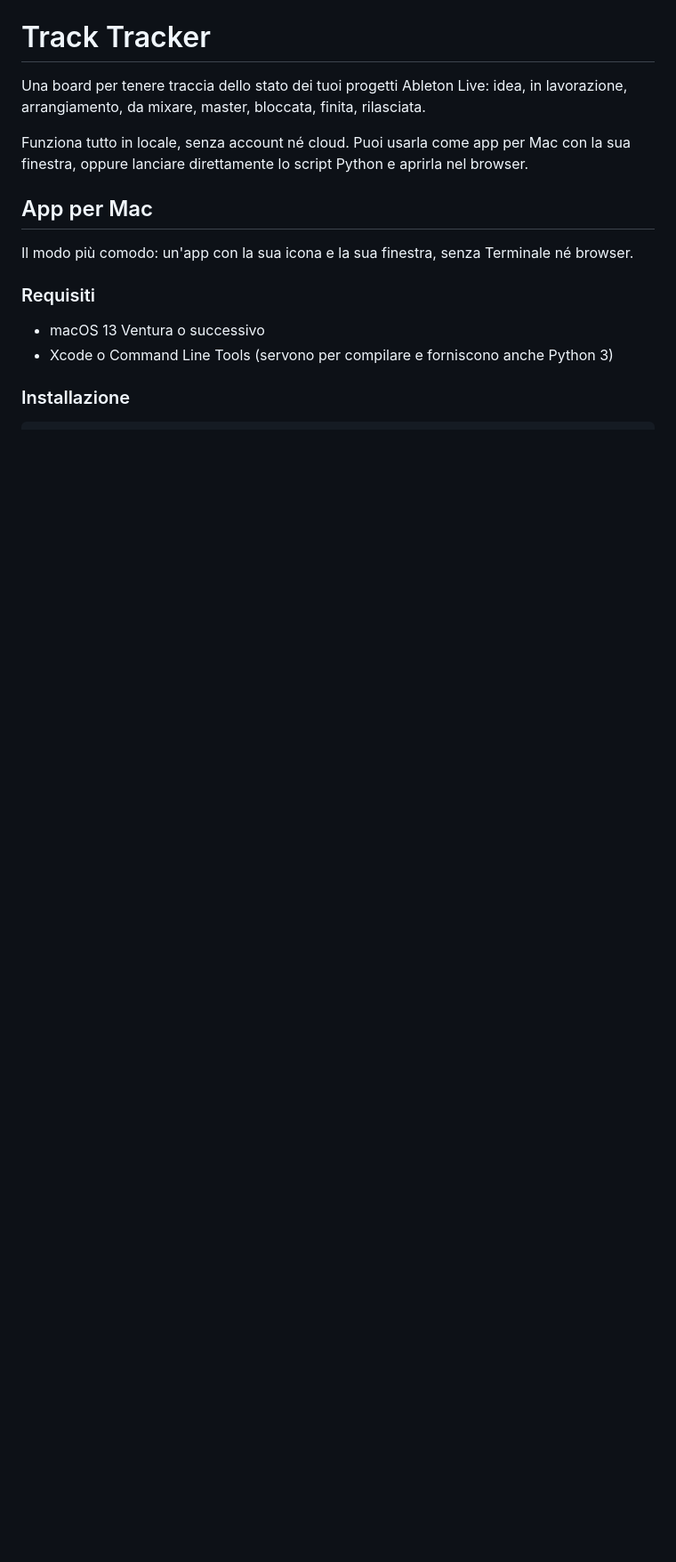
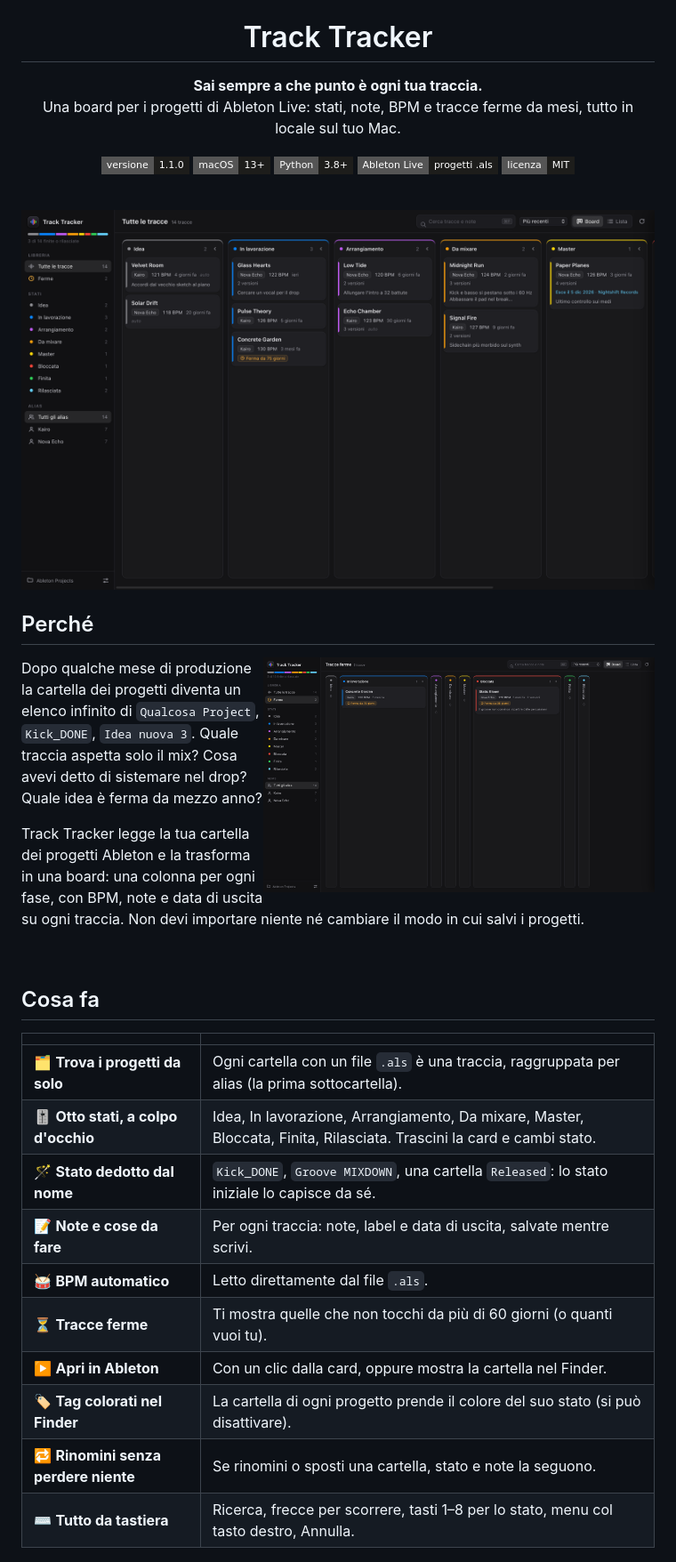
Before and after one commit to MikeLaboratory/track-tracker, a Markdown page: README.md, the part around one of its changes. Shown at 89% size. Drawn GitHub-style; pictures changed too: docs/screenshots/board.png (added), docs/screenshots/stale.png (added); badges without logos; blank space fills up the shorter version.

```diff
--- a/README.md
+++ b/README.md
@@ -1,16 +5,42 @@
 # Track Tracker
 
-Una board per tenere traccia dello stato dei tuoi progetti Ableton Live: idea, in lavorazione, arrangiamento, da mixare, master, bloccata, finita, rilasciata.
+**Sai sempre a che punto è ogni tua traccia.**<br>
+Una board per i progetti di Ableton Live: stati, note, BPM e tracce ferme da mesi, tutto in locale sul tuo Mac.
 
-Funziona tutto in locale, senza account né cloud. Puoi usarla come app per Mac con la sua finestra, oppure lanciare direttamente lo script Python e aprirla nel browser.
+![Versione](https://img.shields.io/badge/versione-1.1.0-1d1d1b?style=flat-square)
+![macOS](https://img.shields.io/badge/macOS-13%2B-1d1d1b?style=flat-square&logo=apple&logoColor=white)
+![Python](https://img.shields.io/badge/Python-3.8%2B-1d1d1b?style=flat-square&logo=python&logoColor=white)
+![Ableton Live](https://img.shields.io/badge/Ableton%20Live-progetti%20.als-1d1d1b?style=flat-square)
+![Licenza MIT](https://img.shields.io/badge/licenza-MIT-1d1d1b?style=flat-square)
 
-## App per Mac
+<br>
 
-Il modo più comodo: un'app con la sua icona e la sua finestra, senza Terminale né browser.
+<img src="docs/screenshots/board.png" alt="La board di Track Tracker: a sinistra la barra laterale con l'avanzamento, gli stati e gli alias; a destra le colonne Idea, In lavorazione, Arrangiamento e Da mixare con le card delle tracce" width="900">
 
-### Requisiti
+</div>
 
-- macOS 13 Ventura o successivo
-- Xcode o Command Line Tools (servono per compilare e forniscono anche Python 3)
+## Perché
 
-### Installazione
+<img src="docs/screenshots/stale.png" alt="Il filtro Ferme: mostra solo le tracce non toccate da più di 60 giorni" width="440" align="right">
+
+Dopo qualche mese di produzione la cartella dei progetti diventa un elenco infinito di `Qualcosa Project`, `Kick_DONE`, `Idea nuova 3`. Quale traccia aspetta solo il mix? Cosa avevi detto di sistemare nel drop? Quale idea è ferma da mezzo anno?
+
+Track Tracker legge la tua cartella dei progetti Ableton e la trasforma in una board: una colonna per ogni fase, con BPM, note e data di uscita su ogni traccia. Non devi importare niente né cambiare il modo in cui salvi i progetti.
+
+<br clear="right">
+
+## Cosa fa
+
+| | |
+|---|---|
+| 🗂️ **Trova i progetti da solo** | Ogni cartella con un file `.als` è una traccia, raggruppata per alias (la prima sottocartella). |
+| 🎚️ **Otto stati, a colpo d'occhio** | Idea, In lavorazione, Arrangiamento, Da mixare, Master, Bloccata, Finita, Rilasciata. Trascini la card e cambi stato. |
+| 🪄 **Stato dedotto dal nome** | `Kick_DONE`, `Groove MIXDOWN`, una cartella `Released`: lo stato iniziale lo capisce da sé. |
+| 📝 **Note e cose da fare** | Per ogni traccia: note, label e data di uscita, salvate mentre scrivi. |
+| 🥁 **BPM automatico** | Letto direttamente dal file `.als`. |
+| ⏳ **Tracce ferme** | Ti mostra quelle che non tocchi da più di 60 giorni (o quanti vuoi tu). |
+| ▶️ **Apri in Ableton** | Con un clic dalla card, oppure mostra la cartella nel Finder. |
+| 🏷️ **Tag colorati nel Finder** | La cartella di ogni progetto prende il colore del suo stato (si può disattivare). |
+| 🔁 **Rinomini senza perdere niente** | Se rinomini o sposti una cartella, stato e note la seguono. |
+| ⌨️ **Tutto da tastiera** | Ricerca, frecce per scorrere, tasti 1–8 per lo stato, menu col tasto destro, Annulla. |
+
```
Also changed, not shown: other parts of README.md (+112 -64 lines), CHANGELOG.md (added, +51 -0 lines), docs/icon.png (added), docs/screenshots/details.png (added), docs/screenshots/list.png (added), 8 other files.
